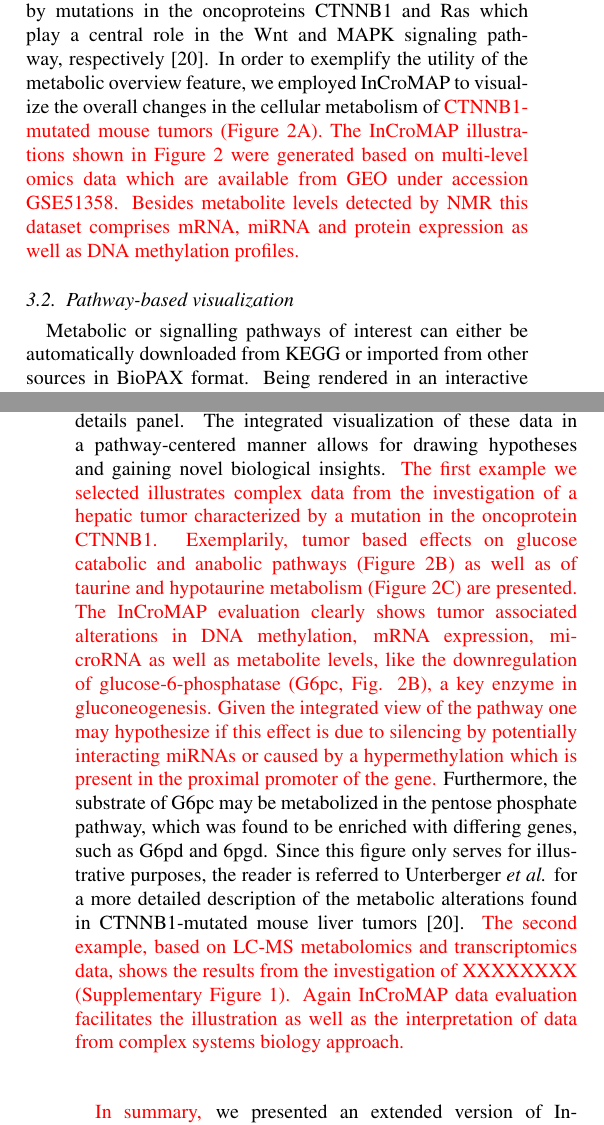
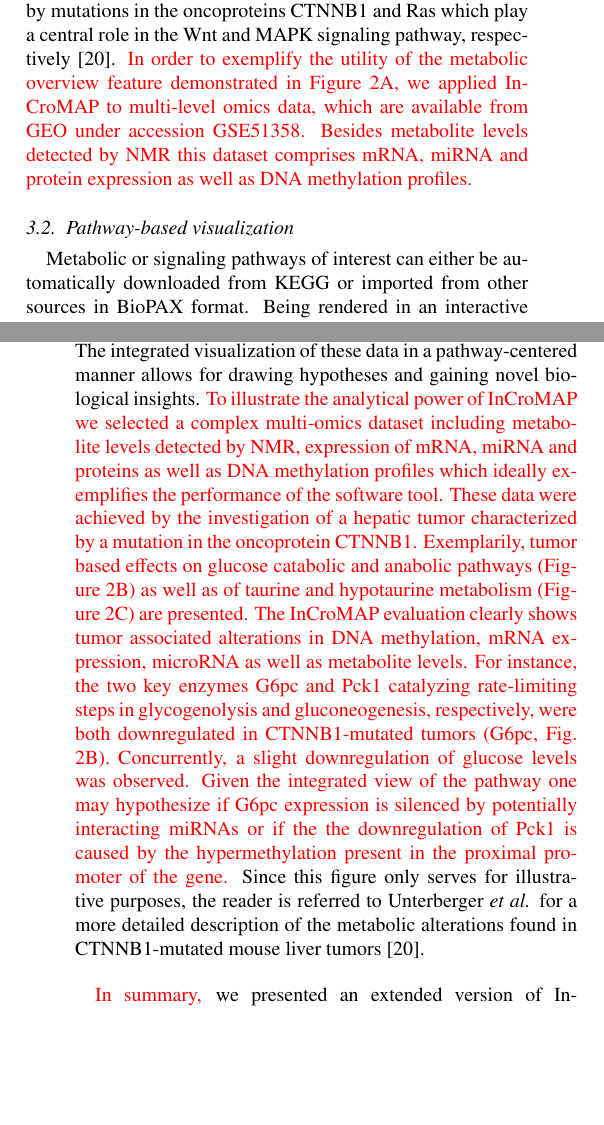
Before and after one commit to draeger-lab/InCroMAP, a LaTeX paper (doc/Publications/JChromatogrB-InCroMAP/InCroMap_article.tex): two parts of the columns of pages 4 and 6 of 7, joined at a grey line, cut so that both start at the same text, the shorter picture padded with empty space. Compiled offline with pdfLaTeX.

Commit message:
Updated InCroMAP manuscript about metabolomics extension

```diff
--- a/doc/Publications/JChromatogrB-InCroMAP/InCroMap_article.tex
+++ b/doc/Publications/JChromatogrB-InCroMAP/InCroMap_article.tex
@@ -228,13 +228,11 @@
 The results of a pathway enrichment analysis are typically presented to the user as a table or barplot of pathways, sorted according to the associated p-values, which score the significance of the enrichment with differing genes. As these traditional presentations of an enrichment result do not highlight any functional relations between pathways we devised an alternative method, which provides the user with a more structured view of the metabolic pathways altered by a certain condition. Using the metabolic overview feature, the user can display enrichment results in the context of KEGG's global `Metabolic Pathways' map (KEGG: map01100), which contains references to all subordinate metabolic KEGG pathways. In this illustration, pathways, which are significantly enriched with up- or down-regulated genes or metabolites, are highlighted in different shades of blue (Figure \ref{fig:incromap-examples}). Since KEGG does not offer a meta-pathway for cellular signal transduction, this feature is limited to metabolic
 pathways.
 
-In a recent study, we applied InCroMAP to detect changes in the intermediary metabolism of mouse liver tumors caused by mutations in the oncoproteins CTNNB1 and Ras which play a central role in the Wnt and MAPK signaling pathway, respectively \cite{Unterberger2014}. In order to exemplify the utility of the metabolic overview feature, we employed InCroMAP to visualize the overall changes in the cellular metabolism of \red{CTNNB1-mutated mouse tumors (Figure \ref{fig:incromap-examples}A). The InCroMAP illustrations shown in Figure \ref{fig:incromap-examples} were generated based on multi-level omics data which are available from GEO under accession GSE51358. Besides metabolite levels detected by NMR this dataset comprises mRNA, miRNA and protein expression as well as DNA methylation profiles.}
+In a recent study, we employed InCroMAP to detect changes in the intermediary metabolism of mouse liver tumors caused by mutations in the oncoproteins CTNNB1 and Ras which play a central role in the Wnt and MAPK signaling pathway, respectively \cite{Unterberger2014}. \red{In order to exemplify the utility of the metabolic overview feature demonstrated in Figure \ref{fig:incromap-examples}A, we applied InCroMAP to multi-level omics data, which are available from GEO under accession GSE51358. Besides metabolite levels detected by NMR this dataset comprises mRNA, miRNA and protein expression as well as DNA methylation profiles.}
 
 \subsection{Pathway-based visualization}
-Metabolic or signalling pathways of interest can either be automatically downloaded from KEGG or imported from other sources in BioPAX format. Being rendered in an interactive graph viewer, the pathway nodes representing genes/proteins can be overlaid with expression data from mRNAs and multiple protein products (Figure \ref{fig:incromap-examples}B \red{and C}). Additionally, miRNAs can be connected to a given pathway based on experimentally confirmed or predicted interactions to their target mRNAs. If desired, the tool also visualizes differential methylation of proximal gene promoters, which is by default computed based on the largest peak observed in the upstream region of the transcription start site. In the extended version of InCroMAP we also support the visualization of metabolomics data. For each pathway node corresponding to a gene, protein, or metabolite, the individual measurements derived from multiple platforms and/or probesets as well as the DNA methylation profile of the proximal promoter can be inspected in a separate details panel. The integrated visualization of these data in a pathway-centered manner allows for drawing hypotheses and gaining novel biological insights.
-\red{The first example we selected illustrates complex data from the investigation of a hepatic tumor characterized by a mutation in the oncoprotein CTNNB1. Exemplarily, tumor based effects on glucose catabolic and anabolic pathways (Figure 2B) as well as of taurine and hypotaurine metabolism (Figure 2C) are presented. The InCroMAP evaluation clearly shows tumor associated alterations in DNA methylation, mRNA expression, microRNA as well as metabolite levels, like the downregulation of glucose-6-phosphatase (G6pc, Fig. 2B), a key enzyme in gluconeogenesis. Given the integrated view of the pathway one may hypothesize if this effect is due to silencing by potentially interacting miRNAs or caused by a hypermethylation which is present in the proximal promoter of the gene.} Furthermore, the substrate of G6pc may be metabolized in the pentose phosphate pathway, which was found to be enriched with differing genes, such as G6pd and 6pgd. Since this figure only serves for illustrative purposes, the reader is referred to Unterberger \textit{et al.} for a more detailed description of the
-metabolic alterations found in CTNNB1-mutated mouse liver tumors \cite{Unterberger2014}.
-\red{The second example, based on LC-MS metabolomics and transcriptomics data, shows the results from the investigation of XXXXXXXX (Supplementary Figure 1). Again InCroMAP data evaluation facilitates the illustration as well as the interpretation of data from complex systems biology approach.}\\
+Metabolic or signaling pathways of interest can either be automatically downloaded from KEGG or imported from other sources in BioPAX format. Being rendered in an interactive graph viewer, the pathway nodes representing genes/proteins can be overlaid with expression data from mRNAs and multiple protein products (Figure \ref{fig:incromap-examples}B \red{and C}). Additionally, miRNAs can be connected to a given pathway based on experimentally confirmed or predicted interactions to their target mRNAs. If desired, the tool also visualizes differential methylation of proximal gene promoters, which is by default computed based on the largest peak observed in the upstream region of the transcription start site. In the extended version of InCroMAP we also support the visualization of metabolomics data. For each pathway node corresponding to a gene, protein, or metabolite, the individual measurements derived from multiple platforms and/or probesets as well as the DNA methylation profile of the proximal promoter can be inspected in a separate details panel. The integrated visualization of these data in a pathway-centered manner allows for drawing hypotheses and gaining novel biological insights. \red{To illustrate the analytical power of InCroMAP we selected a complex multi-omics dataset including metabolite levels detected by NMR, expression of mRNA, miRNA and proteins as well as DNA methylation profiles which ideally exemplifies the performance of the software tool. These data were achieved by the investigation of a hepatic tumor characterized by a mutation in the oncoprotein CTNNB1. Exemplarily, tumor based effects on glucose catabolic and anabolic pathways (Figure 2B) as well as of taurine and hypotaurine metabolism (Figure 2C) are presented. The InCroMAP evaluation clearly shows tumor associated alterations in DNA methylation, mRNA expression, microRNA as well as metabolite levels. For instance, the two key enzymes G6pc and Pck1 catalyzing rate-limiting steps in glycogenolysis and gluconeogenesis, respectively, were both downregulated in CTNNB1-mutated tumors (G6pc, Fig. 2B). Concurrently, a slight downregulation of glucose levels was observed. Given the integrated view of the pathway one may hypothesize if G6pc expression is silenced by potentially interacting miRNAs or if the the downregulation of Pck1 is caused by the hypermethylation present in the proximal promoter of the gene.} Since this figure only serves for illustrative purposes, the reader is referred to Unterberger \textit{et al.} for a more detailed description of the metabolic alterations found in CTNNB1-mutated mouse liver tumors \cite{Unterberger2014}.
+%\red{The second example, based on LC-MS metabolomics and transcriptomics data, shows the results from the investigation of XXXXXXXX (Supplementary Figure 1). Again InCroMAP data evaluation facilitates the illustration as well as the interpretation of data from a complex systems biology approach.}\\
 
 \red{In summary,} we presented an extended version of InCroMAP, which allows the integrated pathway-based visualization of data from multiple omics platforms, such as DNA methylation, mRNA, miRNA, proteins, protein modifications, and metabolomics data. The tool enables a user to interactively browse through and visualize different KEGG pathways. Furthermore, the metabolic overview function of InCroMAP can be used to generate an interactive global map of cellular metabolism, which provides a structured view of the metabolic changes present in a certain experimental condition. The tool provides a useful overview of multi-omics data in the context of metabolic and signalling pathways, which allows a user to gain insight in complex multi-omics data sets. Thus, it facilitates the interpretation of otherwise cumbersome data and enables the generation of initial biological hypotheses.
 
```
Also changed, not shown: 3 other files.
